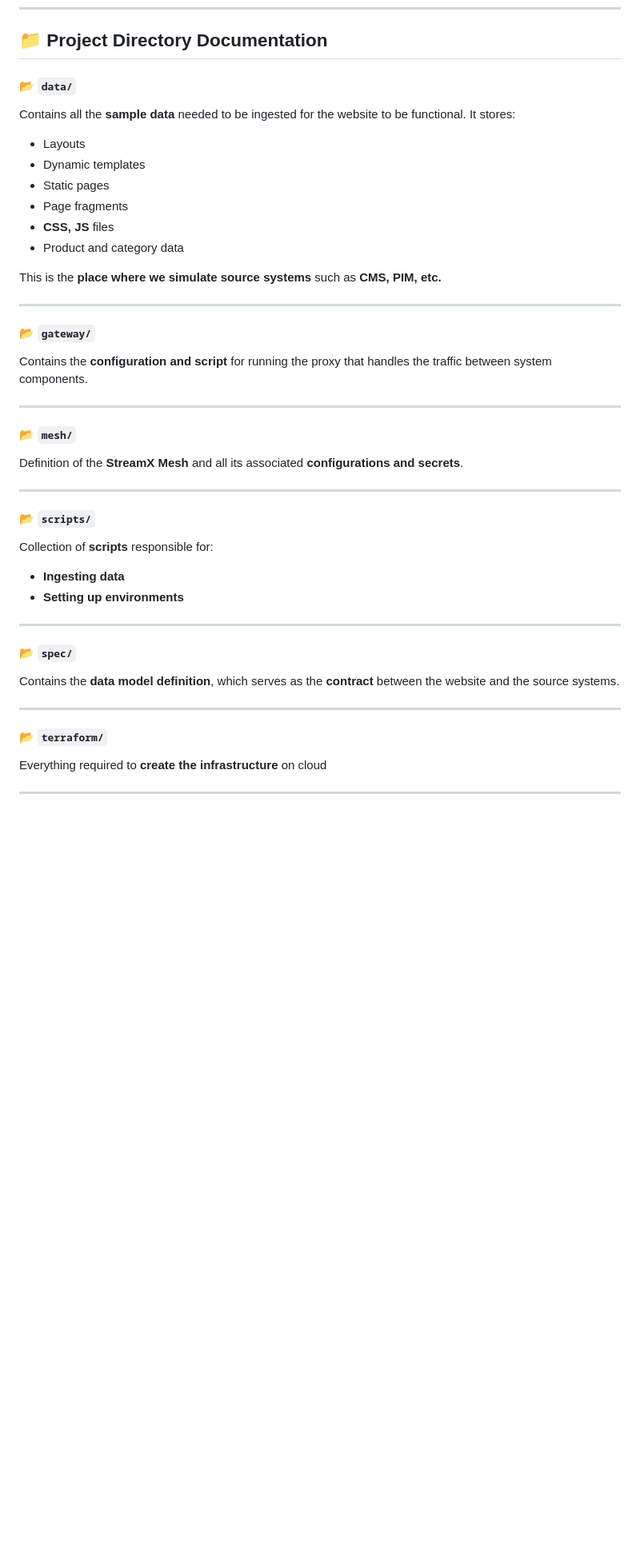
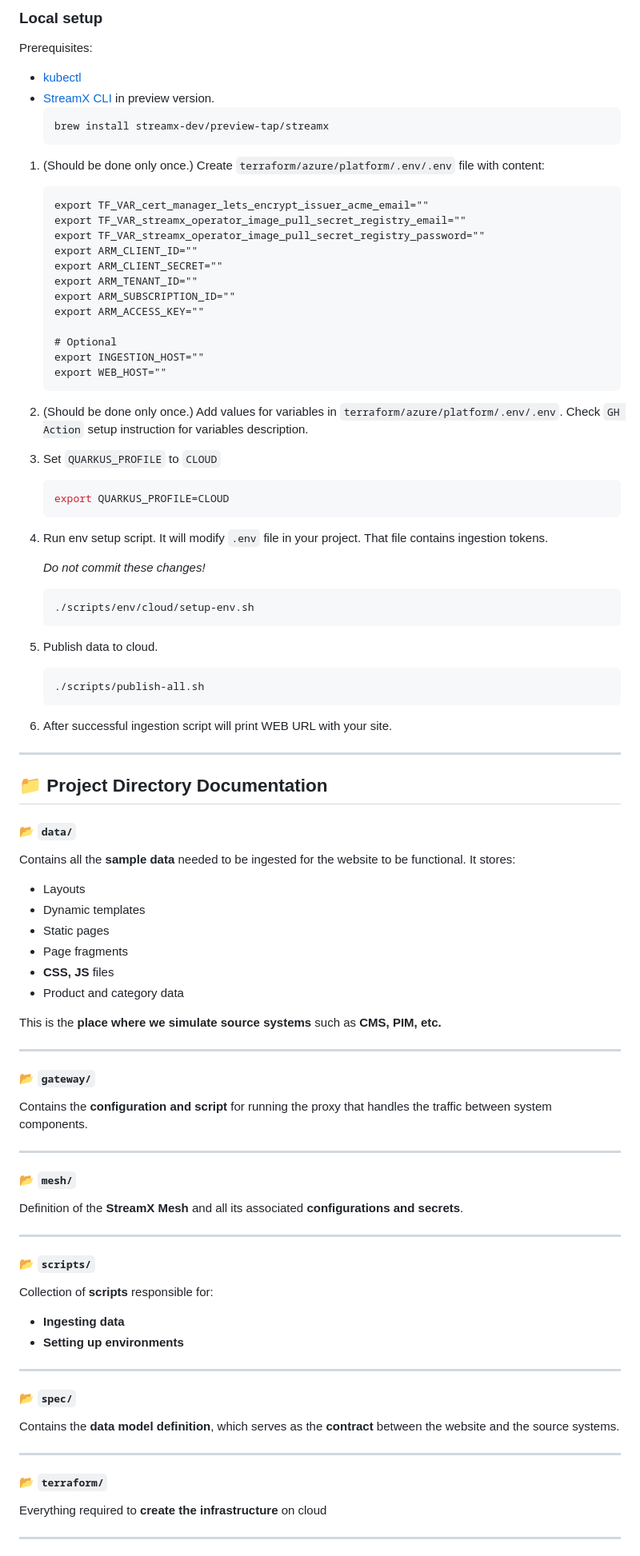
Before and after one commit to streamx-dev/streamx-commerce-accelerator, a Markdown page: README.md, the part around one of its changes. Shown at 80% size. GitHub-like rendering; blank space fills up the shorter version.

````diff
--- a/README.md
+++ b/README.md
@@ -39,7 +88,51 @@ Prerequisites:
+### Local setup
+Prerequisites:
+
+* [kubectl](https://kubernetes.io/docs/tasks/tools/#kubectl)
+* [StreamX CLI](https://www.streamx.dev/guides/streamx-command-line-interface-reference.html) in preview version.
+  ```shell
+  brew install streamx-dev/preview-tap/streamx
+  ```
+
+1. (Should be done only once.) Create `terraform/azure/platform/.env/.env` file with content:
+    ```
+    export TF_VAR_cert_manager_lets_encrypt_issuer_acme_email=""
+    export TF_VAR_streamx_operator_image_pull_secret_registry_email=""
+    export TF_VAR_streamx_operator_image_pull_secret_registry_password=""
+    export ARM_CLIENT_ID=""
+    export ARM_CLIENT_SECRET=""
+    export ARM_TENANT_ID=""
+    export ARM_SUBSCRIPTION_ID=""
+    export ARM_ACCESS_KEY=""
+
+    # Optional
+    export INGESTION_HOST=""
+    export WEB_HOST=""
+    ```
+2. (Should be done only once.) Add values for variables in `terraform/azure/platform/.env/.env`. Check `GH Action` setup instruction for variables description.
+3. Set `QUARKUS_PROFILE` to `CLOUD`
+   ```shell
+   export QUARKUS_PROFILE=CLOUD
+   ```
+4. Run env setup script. It will modify `.env` file in your project. That file contains ingestion tokens.
+
+   *Do not commit these changes!*
+   ```shell
+   ./scripts/env/cloud/setup-env.sh
+   ```
+5. Publish data to cloud.
+   ```shell
+   ./scripts/publish-all.sh
+   ```
+6. After successful ingestion script will print WEB URL with your site.
+---
+
 ## 📁 Project Directory Documentation
 
 #### 📂 `data/`
+
 Contains all the **sample data** needed to be ingested for the website to be functional. It stores:
+
 - Layouts
 - Dynamic templates
 - Static pages
@@ -52,28 +145,36 @@ This is the **place where we simulate source systems** such as **CMS, PIM, etc.*
 ---
 
 #### 📂 `gateway/`
-Contains the **configuration and script** for running the proxy that handles the traffic between system components.
+
+Contains the **configuration and script** for running the proxy that handles the traffic between
+system components.
 
 ---
 
 #### 📂 `mesh/`
+
 Definition of the **StreamX Mesh** and all its associated **configurations and secrets**.
 
 ---
 
 #### 📂 `scripts/`
+
 Collection of **scripts** responsible for:
+
 - **Ingesting data**
 - **Setting up environments**
 
 ---
 
 #### 📂 `spec/`
-Contains the **data model definition**, which serves as the **contract** between the website and the source systems.
+
+Contains the **data model definition**, which serves as the **contract** between the website and the
+source systems.
 
 ---
 
 #### 📂 `terraform/`
+
 Everything required to **create the infrastructure** on cloud
 
 ---
````
Also changed, not shown: other parts of README.md (+74 -11 lines).
